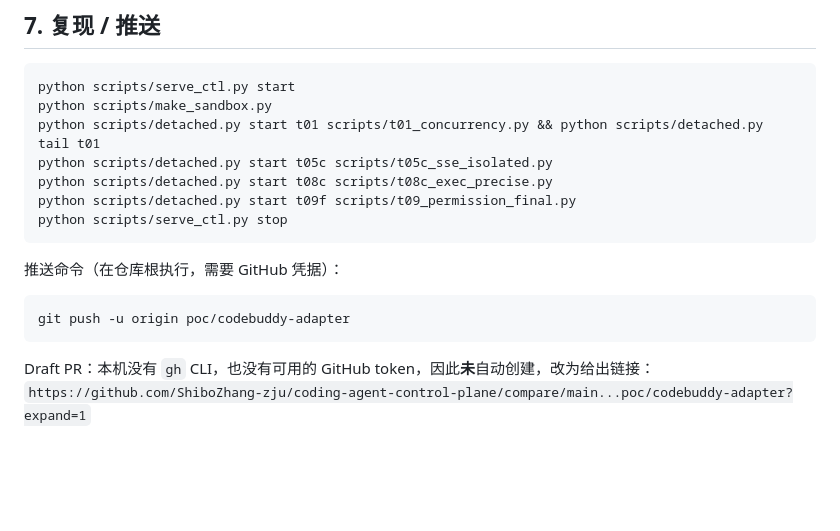
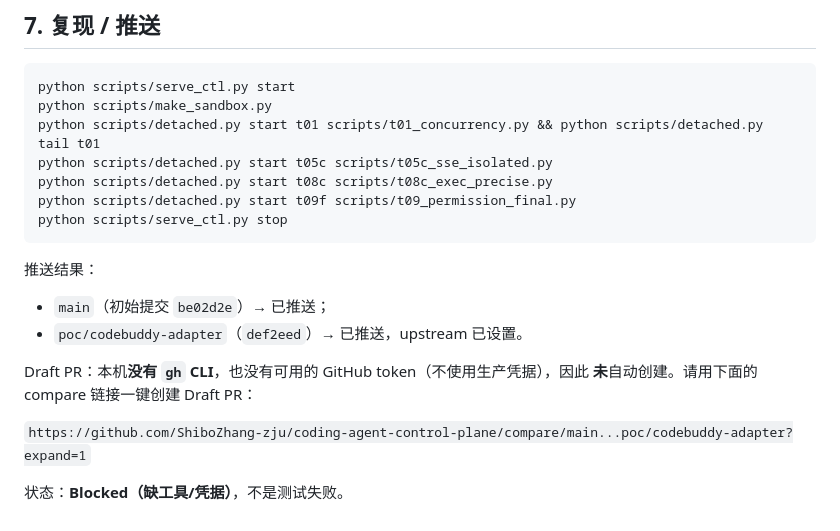
Before and after one commit to ShiboZhang-zju/coding-agent-control-plane, a Markdown page: REPORT.md, the part around the change. Drawn GitHub-style; blank space fills up the shorter version.

Commit message:
docs(report): record push result and Draft PR blocked state

````diff
--- a/REPORT.md
+++ b/REPORT.md
@@ -188,11 +188,14 @@ python scripts/detached.py start t09f scripts/t09_permission_final.py
 python scripts/serve_ctl.py stop
 ```
 
-推送命令（在仓库根执行，需要 GitHub 凭据）：
+推送结果：
 
-```powershell
-git push -u origin poc/codebuddy-adapter
-```
+- `main`（初始提交 `be02d2e`）→ 已推送；
+- `poc/codebuddy-adapter`（`def2eed`）→ 已推送，upstream 已设置。
 
-Draft PR：本机没有 `gh` CLI，也没有可用的 GitHub token，因此**未**自动创建，改为给出链接：
+Draft PR：本机**没有 `gh` CLI**，也没有可用的 GitHub token（不使用生产凭据），因此
+**未**自动创建。请用下面的 compare 链接一键创建 Draft PR：
+
 `https://github.com/ShiboZhang-zju/coding-agent-control-plane/compare/main...poc/codebuddy-adapter?expand=1`
+
+状态：**Blocked（缺工具/凭据）**，不是测试失败。
````
